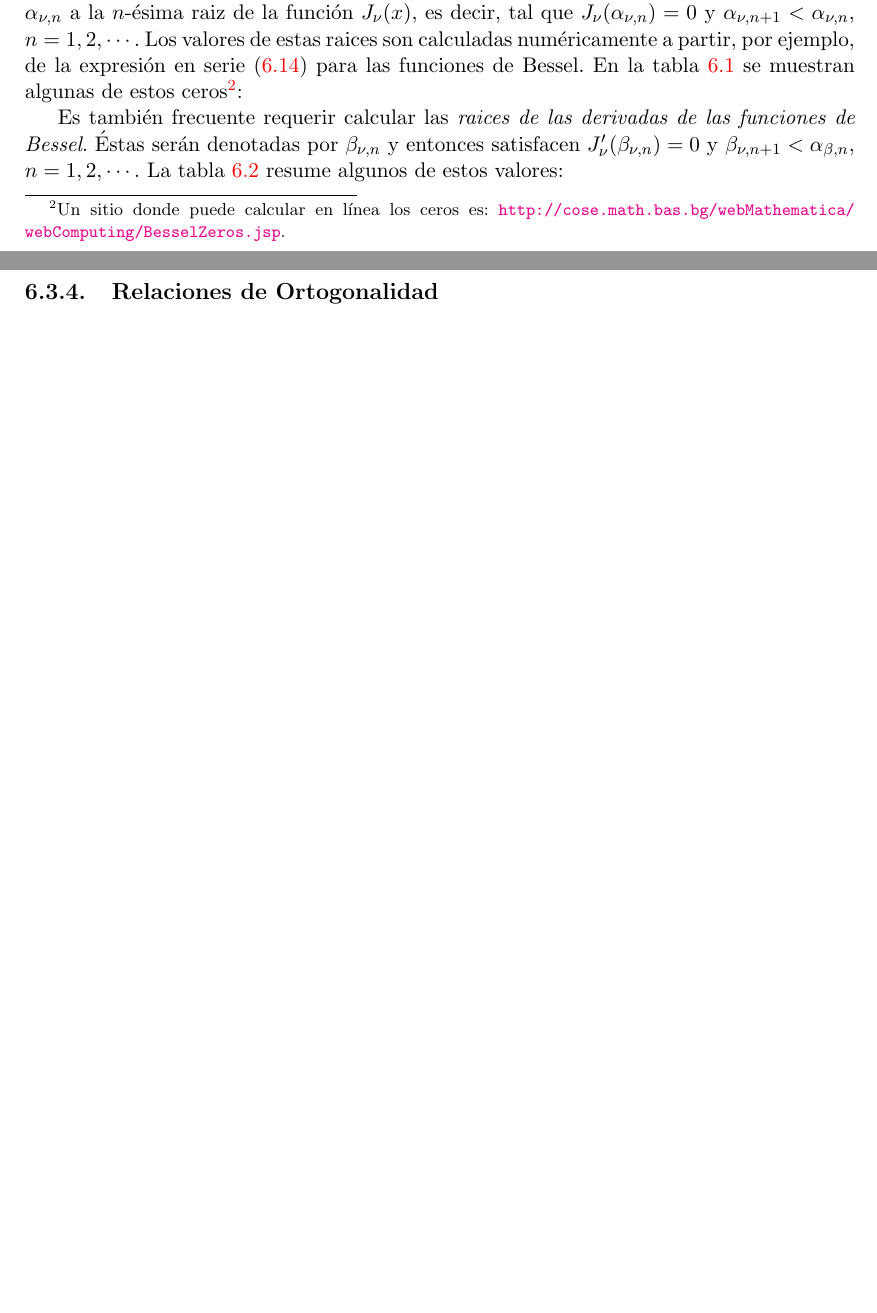
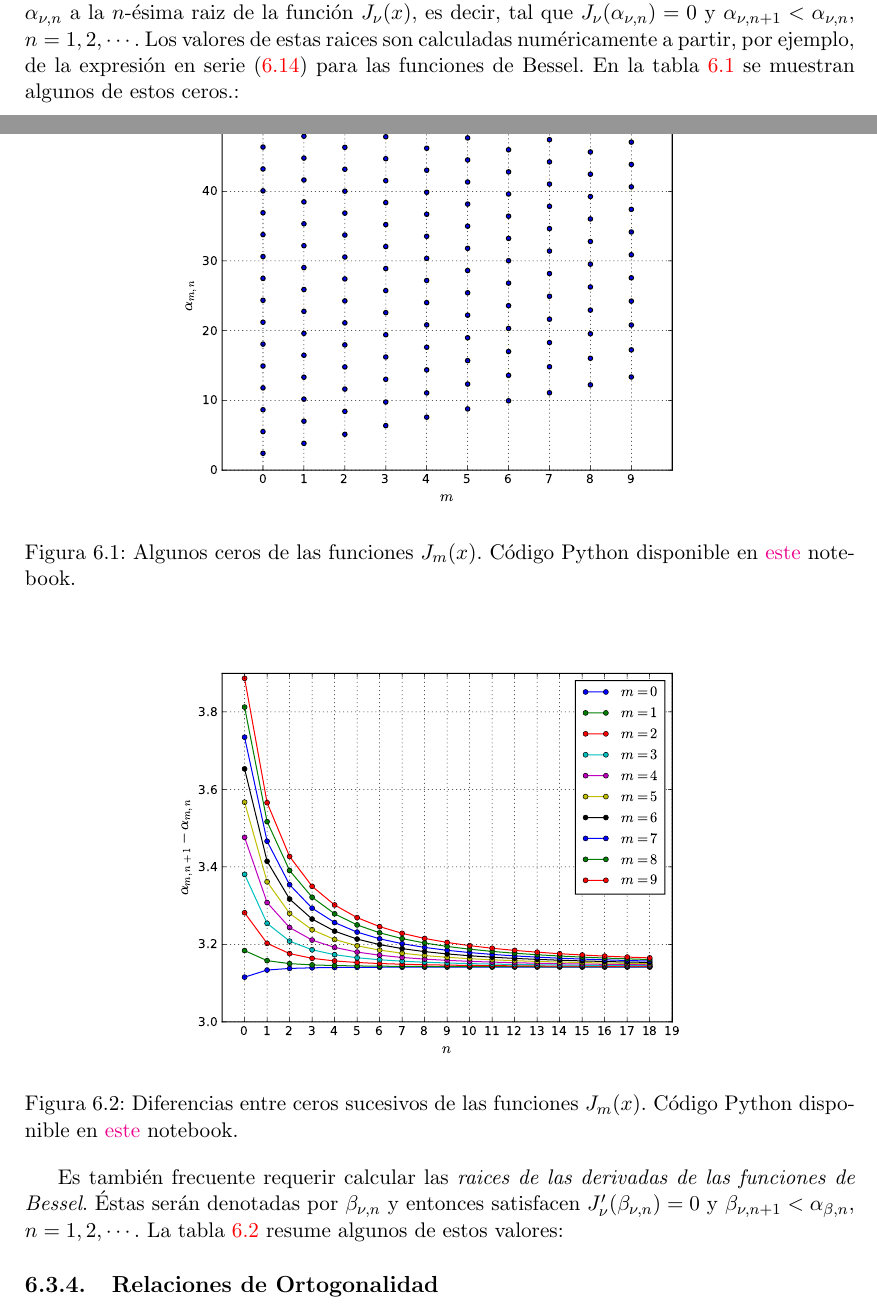
Before and after one commit to gfrubi/FM2, a LaTeX document (FM2.tex, which reads cap-Bessel.tex): two parts of pages 62 and 63 of 120 before the commit and two parts of pages 62 and 63 of 121 after it, joined at a grey line, cut so that both start at the same text, the shorter picture padded with empty space. Compiled offline with pdfLaTeX.

Commit message:
nuevos graficos de ceros de J_m

```diff
--- a/cap-Bessel.tex
+++ b/cap-Bessel.tex
@@ -239,7 +239,7 @@ J_\nu(x)\approx \sqrt{\frac{2}{\pi x}}\cos\left(x-\frac{\nu\pi}{2}-\frac{\pi}{4}
 \end{equation}
 
 \subsection{Ceros de las funciones de Bessel}
-Frecuentemente, es necesario evaluar las raices, o ceros, de las funciones de Bessel. La funci'on de Bessel $J_\nu(x)$ tiene infinitas raices (ver, por ejemplo, figura \ref{fig-Jn}). Denotaremos $\alpha_{\nu,n}$ a la $n$-'esima raiz de la funci'on $J_\nu(x)$, es decir, tal que $J_\nu(\alpha_{\nu,n})=0$ y $\alpha_{\nu,n+1}<\alpha_{\nu,n}$, $n=1,2,\cdots$. Los valores de estas raices son calculadas num'ericamente a partir, por ejemplo, de la expresi'on en serie \eqref{Besselnu} para las funciones de Bessel. En la tabla \ref{tabla:alphanun} se muestran algunas de estos ceros\footnote{Un sitio donde puede calcular en l'inea los ceros es: \url{http://cose.math.bas.bg/webMathematica/webComputing/BesselZeros.jsp}.}:
+Frecuentemente, es necesario evaluar las raices, o ceros, de las funciones de Bessel. La funci'on de Bessel $J_\nu(x)$ tiene infinitas raices (ver, por ejemplo, figura \ref{fig-Jn}). Denotaremos $\alpha_{\nu,n}$ a la $n$-'esima raiz de la funci'on $J_\nu(x)$, es decir, tal que $J_\nu(\alpha_{\nu,n})=0$ y $\alpha_{\nu,n+1}<\alpha_{\nu,n}$, $n=1,2,\cdots$. Los valores de estas raices son calculadas num'ericamente a partir, por ejemplo, de la expresi'on en serie \eqref{Besselnu} para las funciones de Bessel. En la tabla \ref{tabla:alphanun} se muestran algunos de estos ceros.:
 \begin{table}
 \begin{center}
 \begin{tabular}{ccccccc}
@@ -255,7 +255,18 @@ $m=4$ & 7.5883424 & 11.0647094 & 14.3725366 & 17.6159660 & 20.8269329 \\
 \label{tabla:alphanun}
 \end{center}
 \end{table}
-
+\begin{figure}[H]
+\centering
+\includegraphics[angle=0,width=0.7\textwidth]{figs/fig-Bessel-ceros-01.pdf}
+\caption{Algunos ceros de las funciones $J_m(x)$. C'odigo Python disponible en \href{https://github.com/gfrubi/FM2/blob/master/Notebooks/Bessel-Ceros.ipynb}{este} notebook.}
+\label{fig-0Jn}
+\end{figure}
+\begin{figure}[H]
+\centering
+\includegraphics[angle=0,width=0.7\textwidth]{figs/fig-Bessel-ceros-02.pdf}
+\caption{Diferencias entre ceros sucesivos de las funciones $J_m(x)$. C'odigo Python disponible en \href{https://github.com/gfrubi/FM2/blob/master/Notebooks/Bessel-Ceros.ipynb}{este} notebook.}
+\label{fig-0Jn2}
+\end{figure}
 Es tambi'en frecuente requerir calcular las \textit{raices de las derivadas de las funciones de Bessel}. 'Estas ser'an denotadas por $\beta_{\nu,n}$ y entonces satisfacen $J'_\nu(\beta_{\nu,n})=0$ y $\beta_{\nu,n+1}<\alpha_{\beta,n}$, $n=1,2,\cdots$. La tabla  \ref{tabla:betanun} resume algunos de estos valores:
 \begin{table}
 \begin{center}
```
Also changed, not shown: FM2.pdf, figs/fig-Bessel-ceros-01.pdf (added), figs/fig-Bessel-ceros-02.pdf (added), cap-Bessel.tex (6 more changed lines).
